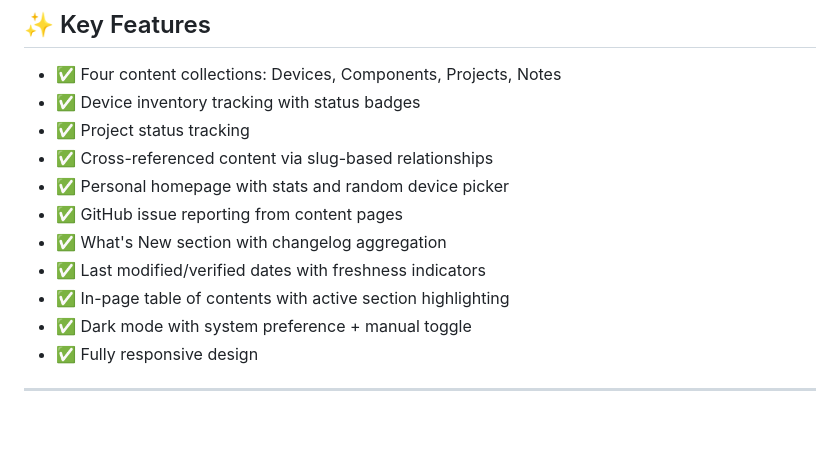
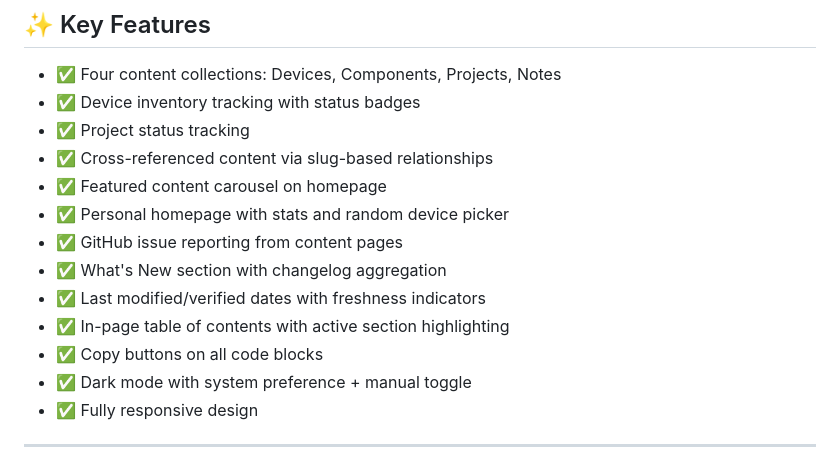
Before and after one commit to barbarachbc/esphome-workshop, a Markdown page: README.md, the part around the change. Rendered like a GitHub page; blank space fills up the shorter version.

```diff
--- a/README.md
+++ b/README.md
@@ -58,11 +58,13 @@ Setup guides, notes, recepies, and lessons learned.
 - ✅ Device inventory tracking with status badges
 - ✅ Project status tracking
 - ✅ Cross-referenced content via slug-based relationships
+- ✅ Featured content carousel on homepage
 - ✅ Personal homepage with stats and random device picker
 - ✅ GitHub issue reporting from content pages
 - ✅ What's New section with changelog aggregation
 - ✅ Last modified/verified dates with freshness indicators
 - ✅ In-page table of contents with active section highlighting
+- ✅ Copy buttons on all code blocks
 - ✅ Dark mode with system preference + manual toggle
 - ✅ Fully responsive design
 
```
Also changed, not shown: ARCHITECTURE.md (+66 -1 lines).
